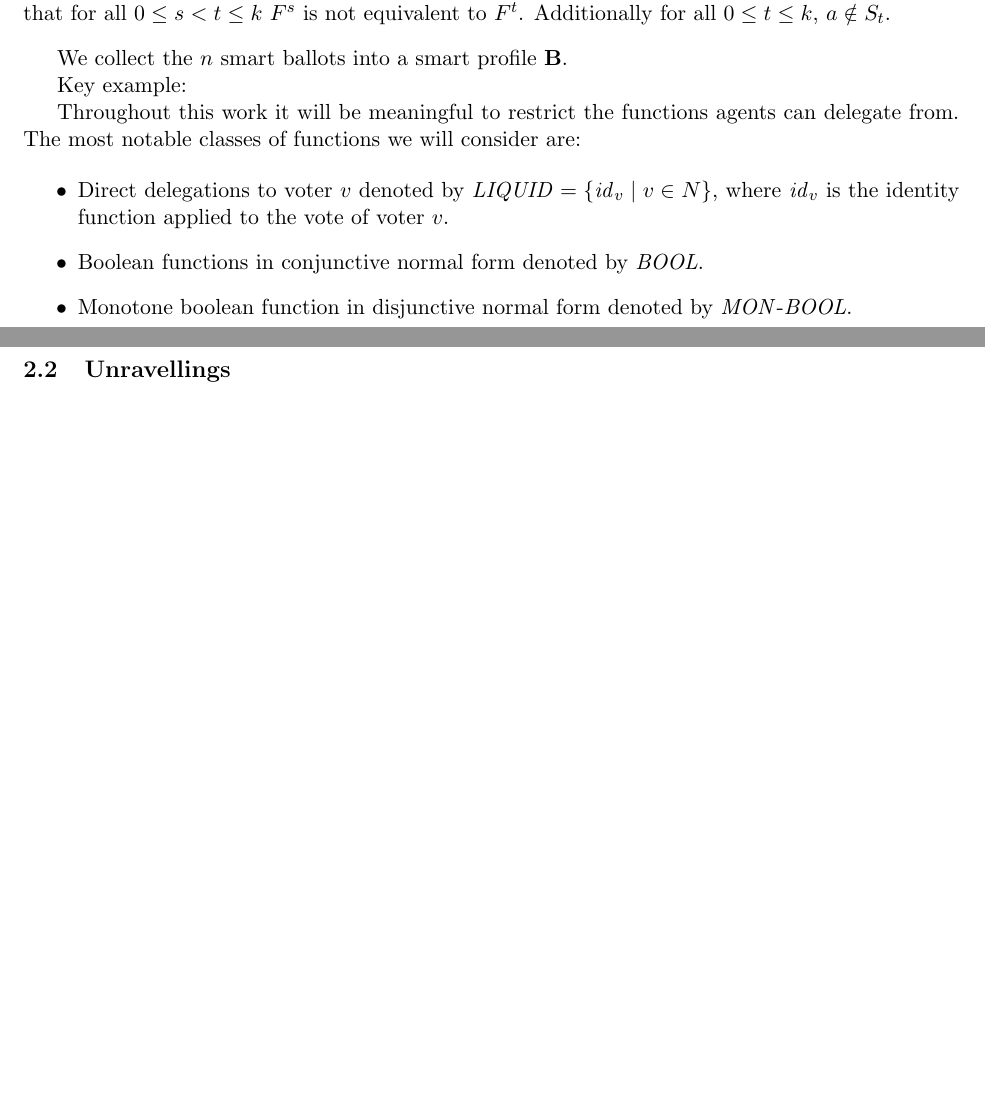
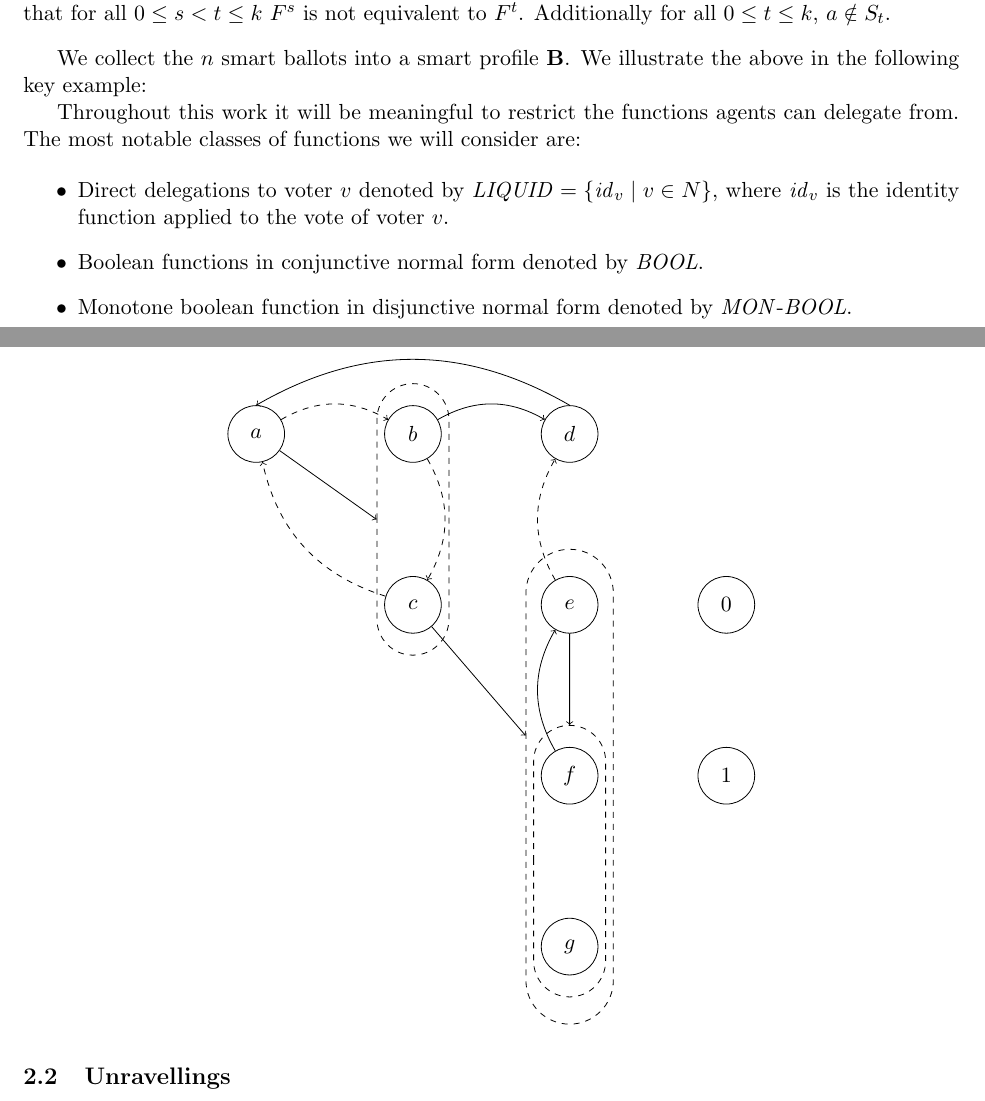
Before and after one commit to gtyrovolas/thesis, a LaTeX thesis (thesis.tex): two parts of pages 7 and 8 of 24 before the commit and two parts of pages 7 and 8 of 25 after it, joined at a grey line, cut so that both start at the same text, the shorter picture padded with empty space. Compiled offline with pdfLaTeX.

Commit message:
Doing drawing

```diff
--- a/thesis.tex
+++ b/thesis.tex
@@ -11,7 +11,8 @@
 \usepackage{forest}
 \usepackage{subfig}
 \usepackage{natbib}
-\usetikzlibrary{shapes.geometric,positioning, arrows, trees, positioning, fit, calc}
+\usetikzlibrary{shapes.geometric,positioning, arrows,trees, positioning, fit, calc}
+\tikzset{circ/.style={circle,draw, solid, inner sep=0pt,minimum size=10mm}}
 \usepackage{amsthm}
 \usepackage{cleveref}
 
@@ -256,9 +257,51 @@ This is formalised by the following definition:
 \end{definition}
 
 
-We collect the $n$ smart ballots into a smart profile $\mathbf{B}$.
+We collect the $n$ smart ballots into a smart profile $\mathbf{B}$. We illustrate the above in the following key example:
 
-Key example:
+\begin{figure}[h]
+    \centering
+    \begin{tikzpicture}
+        \tikzset{node distance=2cm and 1.75cm}
+
+        \node[circ] (a){$a$};
+
+        \node[circ, right= of a](b) {$b$};
+        \node[circ, below= of b](c) {$c$};
+
+        \node[circ, right= of b](d) {$d$};
+
+        \node[circ, right= of c](e) {$e$};
+        \node[circ, below= of e](f) {$f$};
+        \node[circ, below= of f](g) {$g$};
+
+        \node[circ, right= of e](zero) {0};
+        \node[circ, below = of zero](one){1};
+
+        \node[draw,  dashed, rounded rectangle, rotate fit = 90, fit={(b)(c)}](elli_bc) {};
+
+        \node[draw, dashed, rounded rectangle, rotate fit = 90, fit={(f)(g)}](elli_fg) {};
+        \node[draw, dashed, rounded rectangle, rotate fit = 90, fit={(f)(g)(e)(elli_fg)}](elli_fge) {};
+
+        \draw[->](a) to (elli_bc.north);
+        \draw[->, dashed](a) to [bend left] (b);
+
+        \draw[->] (b) to [bend left] (d);
+        \draw[->, dashed] (b) to [bend left] (c);
+
+        \draw[->] (c) to (elli_fge);
+        \draw[->, dashed] (c) to [bend left] (a);
+
+        \draw[->] (d.north) to [bend right] (a.north);
+
+        \draw[->] (e) to (elli_fg);
+        \draw[->, dashed] (e) to [bend left] (d);
+
+        \draw[->] (f) to [bend left] (e);
+
+    \end{tikzpicture}
+
+\end{figure}
 
 
 
```
Also changed, not shown: thesis.pdf, thesis.tex (3 more changed lines).
